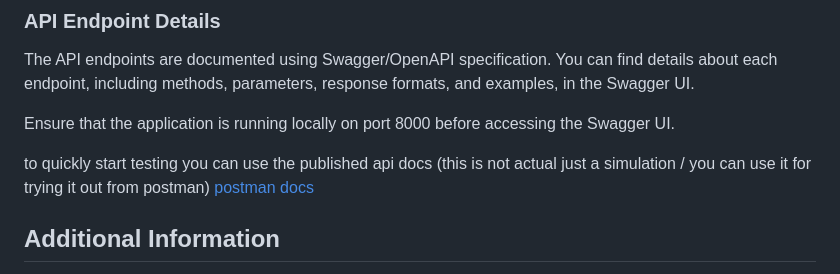
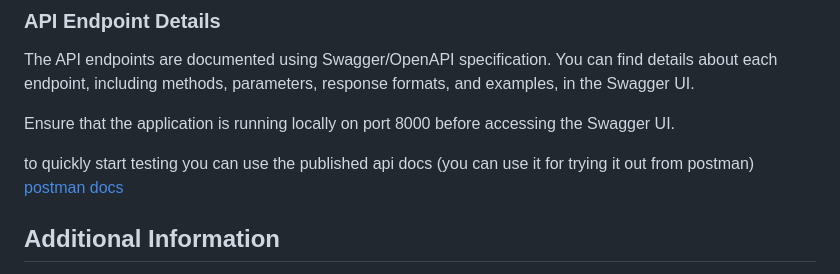
Before and after one commit to Ameenkp/inno-chatter-api, a Markdown page: README.md, the part around the change. GitHub-like rendering.

```diff
--- a/README.md
+++ b/README.md
@@ -139,7 +139,7 @@ The API endpoints are documented using Swagger/OpenAPI specification. You can fi
 
 Ensure that the application is running locally on port 8000 before accessing the Swagger UI.
 
-to quickly start testing you can use the published api docs (this is not actual just a simulation / you can use it for trying it out from postman)
+to quickly start testing you can use the published api docs (you can use it for trying it out from postman)
 [postman docs](https://documenter.getpostman.com/view/31106366/2sA2xjyWWF)
 
 
```
